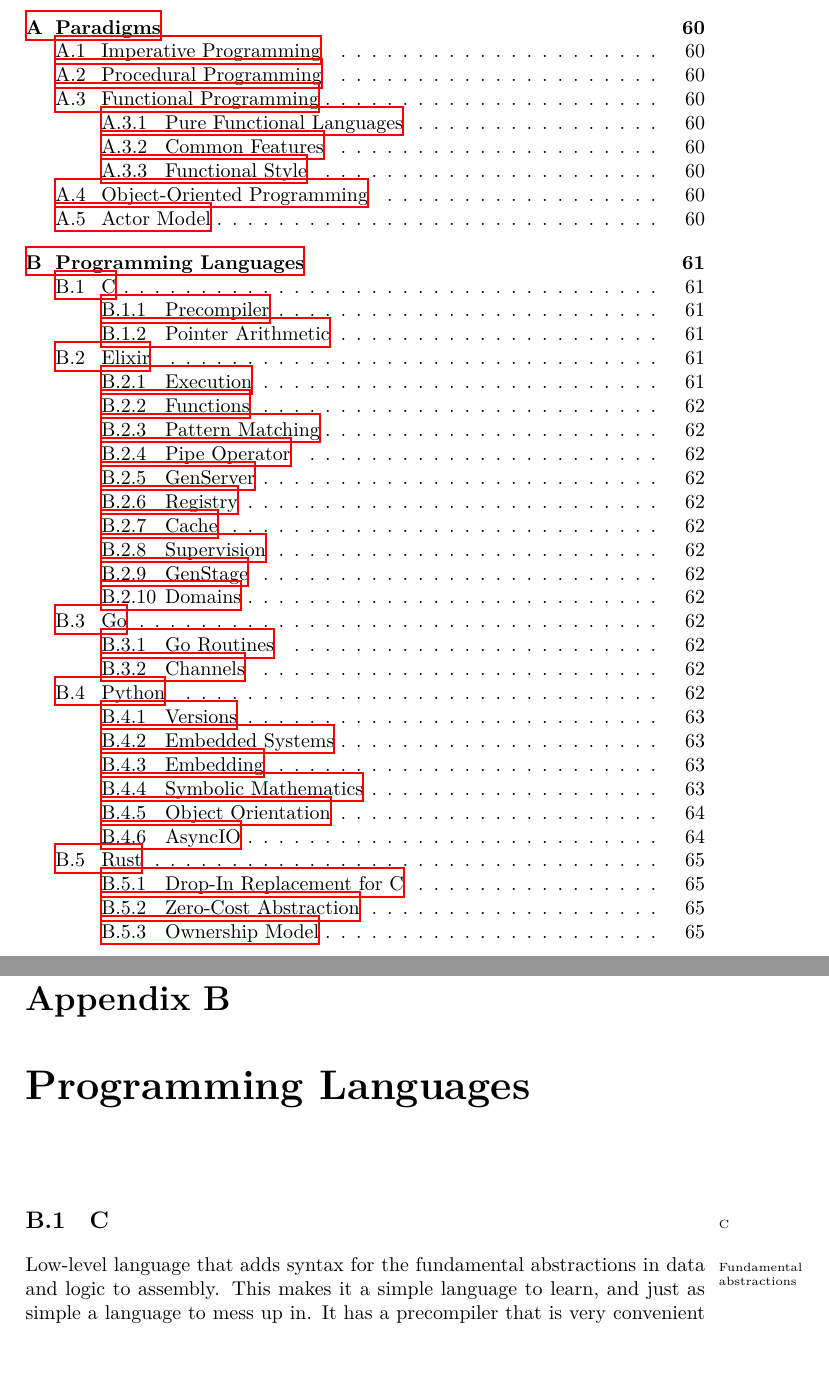
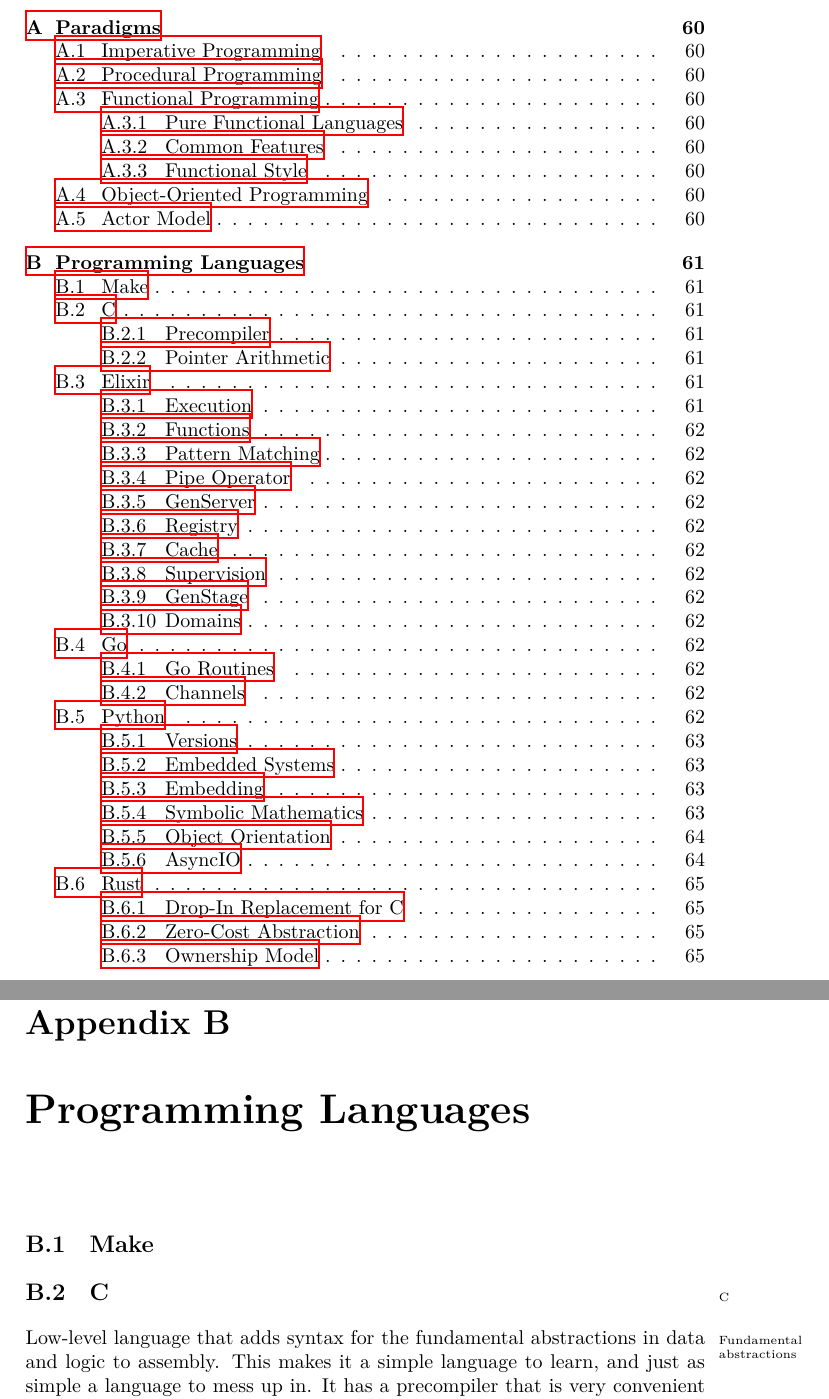
Before and after one commit to aslakjohansen/report-writing, a LaTeX thesis (doc/report-writing.tex, which reads doc/lang/make.tex): two parts of pages 4 and 61 of 80, joined at a grey line, cut so that both start at the same text, the shorter picture padded with empty space. Compiled offline with XeLaTeX.

Commit message:
Added a placeholder for the make "language"

```diff
--- /dev/null
+++ b/doc/lang/make.tex
@@ -0,0 +1 @@
+\section{Make}
```
Also changed, not shown: doc/lang/main.tex (+1 -0 lines).
